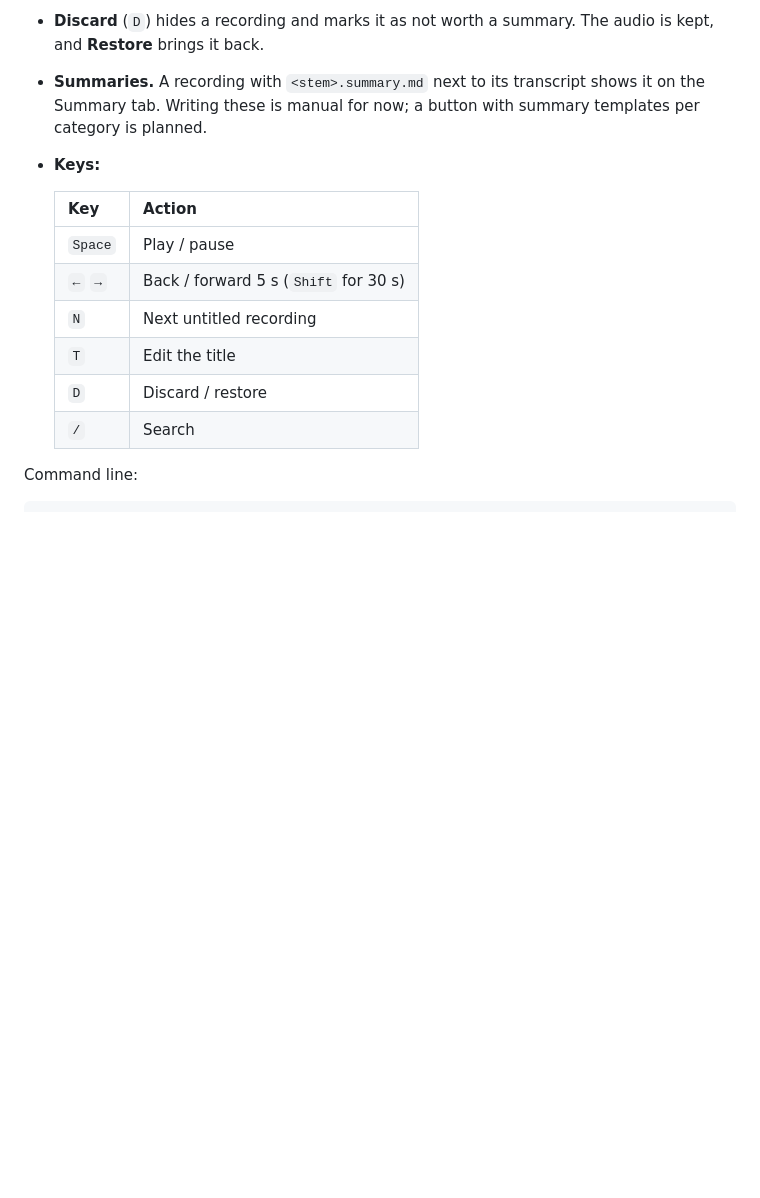
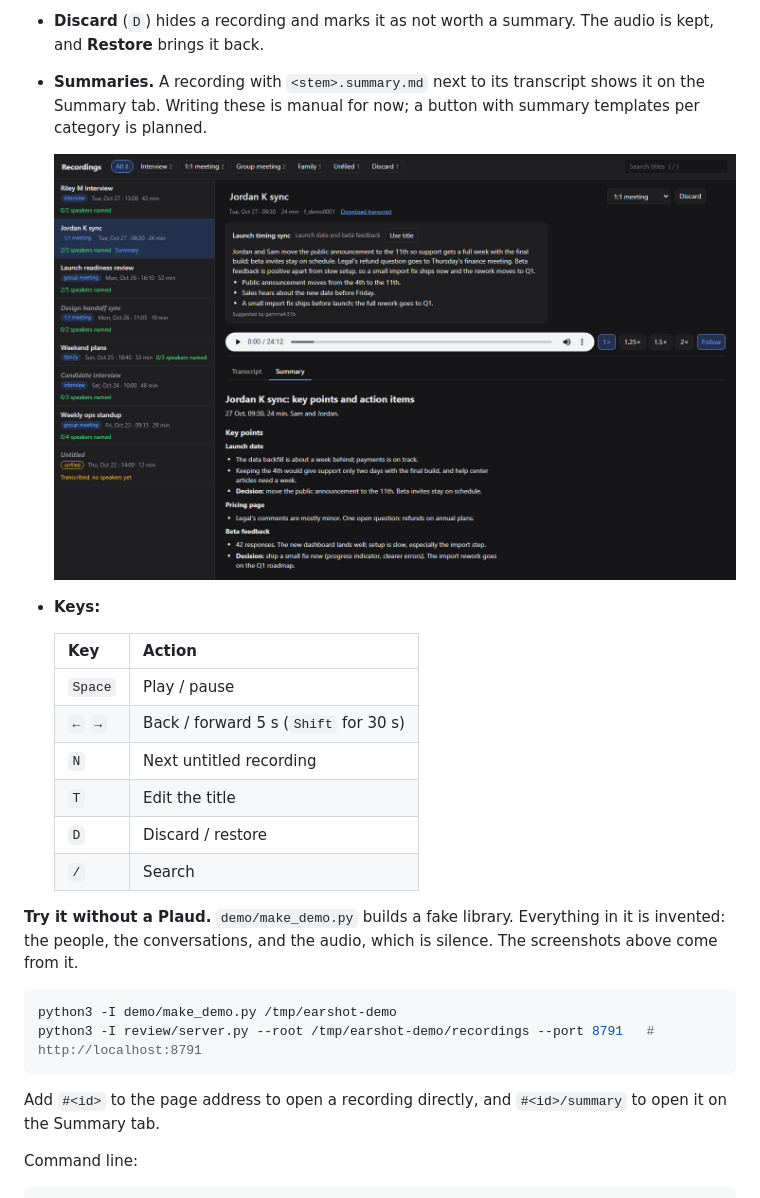
Before and after one commit to michaelv2/earshot, a Markdown page: README.md, the part around one of its changes. Rendered like a GitHub page; pictures changed too: docs/summary-dark.png (added); blank space fills up the shorter version.

````diff
--- a/README.md
+++ b/README.md
@@ -148,6 +150,8 @@ Open http://localhost:8790. On WSL2, the Windows browser reaches it at the same
 - **Summaries.** A recording with `<stem>.summary.md` next to its transcript shows it on the
   Summary tab. Writing these is manual for now; a button with summary templates per category is
   planned.
+
+  ![The Summary tab in dark mode](docs/summary-dark.png)
 - **Keys:**
 
   | Key | Action |
@@ -158,6 +162,15 @@ Open http://localhost:8790. On WSL2, the Windows browser reaches it at the same
   | `T` | Edit the title |
   | `D` | Discard / restore |
   | `/` | Search |
+
+**Try it without a Plaud.** `demo/make_demo.py` builds a fake library. Everything in it is invented:
+the people, the conversations, and the audio, which is silence. The screenshots above come from it.
+```bash
+python3 -I demo/make_demo.py /tmp/earshot-demo
+python3 -I review/server.py --root /tmp/earshot-demo/recordings --port 8791   # http://localhost:8791
+```
+Add `#<id>` to the page address to open a recording directly, and `#<id>/summary` to open it on
+the Summary tab.
 
 Command line:
 ```bash
````
Also changed, not shown: other parts of README.md (+2 -0 lines), docs/review-light.png (added), 3 other files.
